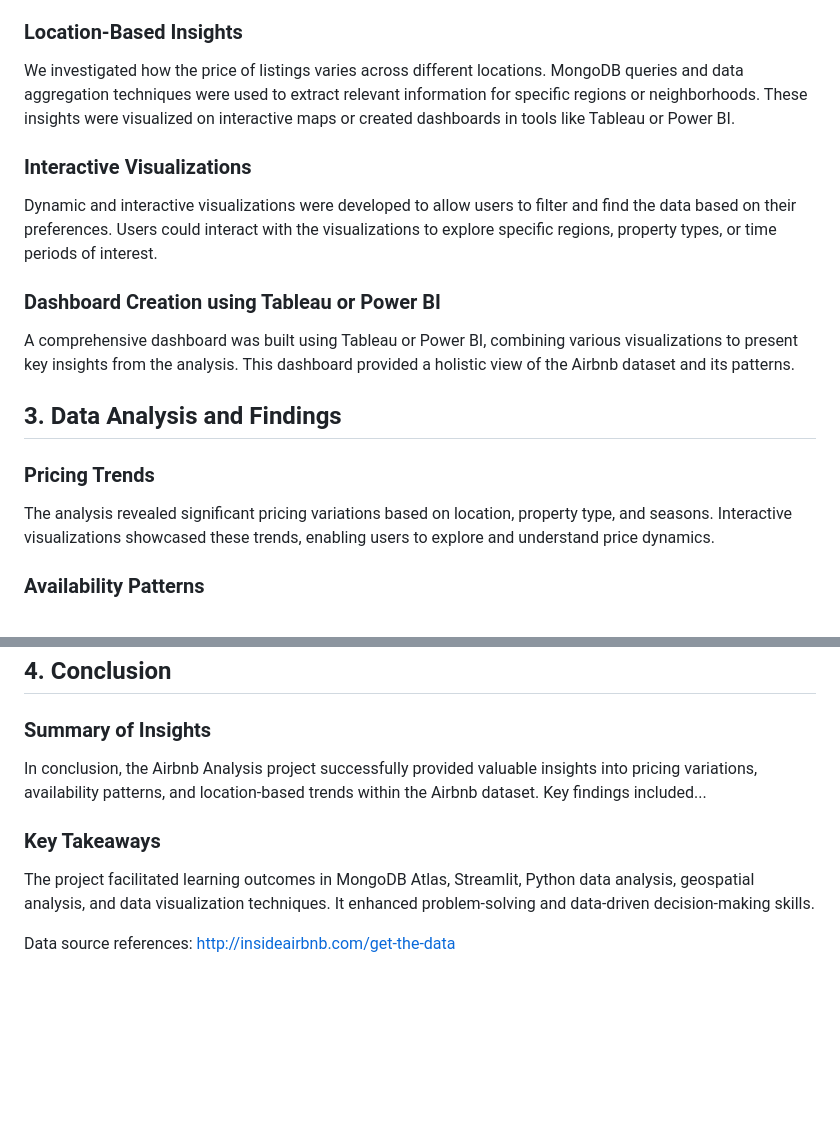
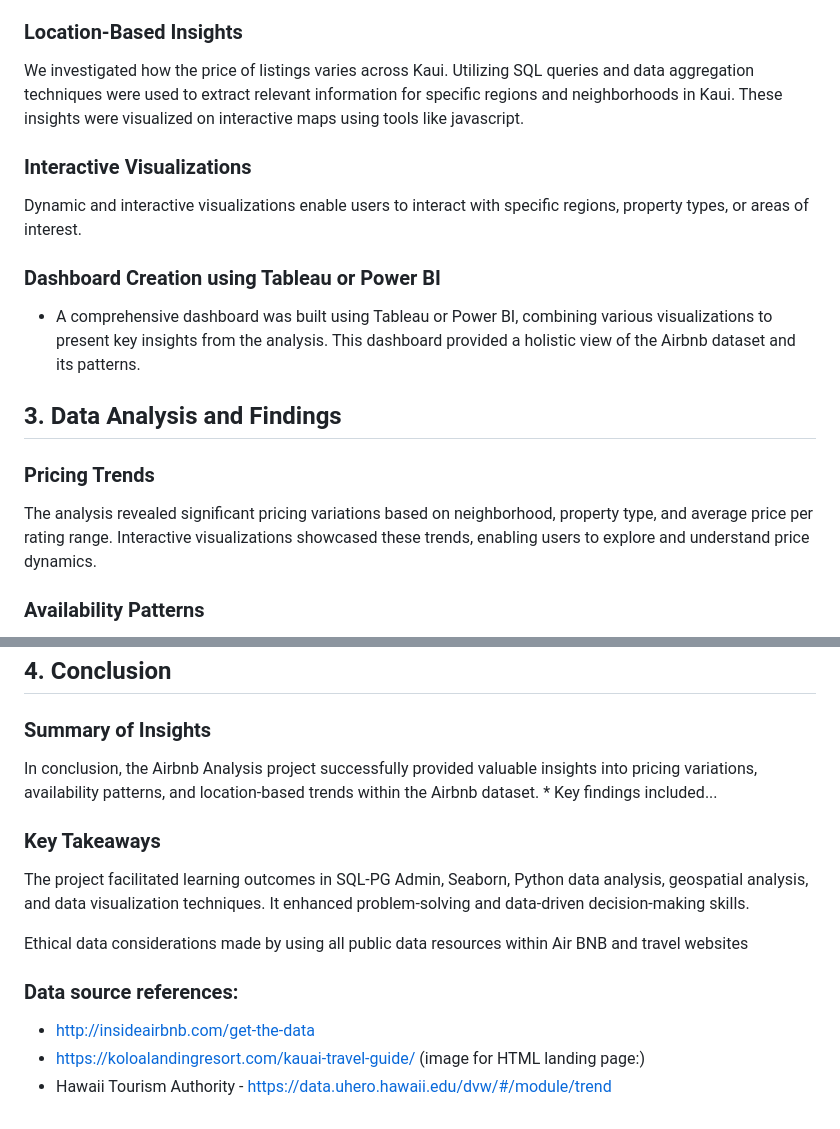
Before and after one commit to davilafmx/airbnb_analysis, a Markdown page: README.md, 2 parts joined by grey strips. GitHub-like rendering; blank space fills up the shorter version.

```diff
--- a/README.md
+++ b/README.md
@@ -60,21 +65,21 @@ We analyzed the availability of Airbnb listings based on seasonal variations. Oc
 
 ### Location-Based Insights
 
-We investigated how the price of listings varies across different locations. MongoDB queries and data aggregation techniques were used to extract relevant information for specific regions or neighborhoods. These insights were visualized on interactive maps or created dashboards in tools like Tableau or Power BI.
+We investigated how the price of listings varies across Kaui. Utilizing SQL queries and data aggregation techniques were used to extract relevant information for specific regions and neighborhoods in Kaui. These insights were visualized on interactive maps using tools like javascript.
 
 ### Interactive Visualizations
 
-Dynamic and interactive visualizations were developed to allow users to filter and find the data based on their preferences. Users could interact with the visualizations to explore specific regions, property types, or time periods of interest.
+Dynamic and interactive visualizations enable users to interact with specific regions, property types, or areas of interest.
 
 ### Dashboard Creation using Tableau or Power BI
 
-A comprehensive dashboard was built using Tableau or Power BI, combining various visualizations to present key insights from the analysis. This dashboard provided a holistic view of the Airbnb dataset and its patterns.
+* A comprehensive dashboard was built using Tableau or Power BI, combining various visualizations to present key insights from the analysis. This dashboard provided a holistic view of the Airbnb dataset and its patterns.
 
 ## 3. Data Analysis and Findings
 
 ### Pricing Trends
 
-The analysis revealed significant pricing variations based on location, property type, and seasons. Interactive visualizations showcased these trends, enabling users to explore and understand price dynamics.
+The analysis revealed significant pricing variations based on neighborhood, property type, and average price per rating range. Interactive visualizations showcased these trends, enabling users to explore and understand price dynamics.
 
 ### Availability Patterns
 
@@ -88,11 +93,15 @@ Location-based insights highlighted price disparities in specific regions or nei
 
 ### Summary of Insights
 
-In conclusion, the Airbnb Analysis project successfully provided valuable insights into pricing variations, availability patterns, and location-based trends within the Airbnb dataset. Key findings included...
+In conclusion, the Airbnb Analysis project successfully provided valuable insights into pricing variations, availability patterns, and location-based trends within the Airbnb dataset. * Key findings included...
 
 ### Key Takeaways
 
-The project facilitated learning outcomes in MongoDB Atlas, Streamlit, Python data analysis, geospatial analysis, and data visualization techniques. It enhanced problem-solving and data-driven decision-making skills.
+The project facilitated learning outcomes in SQL-PG Admin, Seaborn, Python data analysis, geospatial analysis, and data visualization techniques. It enhanced problem-solving and data-driven decision-making skills.
 
-Data source references:
-http://insideairbnb.com/get-the-data
+Ethical data considerations made by using all public data resources within Air BNB and travel websites
+
+### Data source references:
+* http://insideairbnb.com/get-the-data
+* https://koloalandingresort.com/kauai-travel-guide/ (image for HTML landing page:)
+* Hawaii Tourism Authority - https://data.uhero.hawaii.edu/dvw/#/module/trend
```
Also changed, not shown: other parts of README.md (+33 -28 lines).
